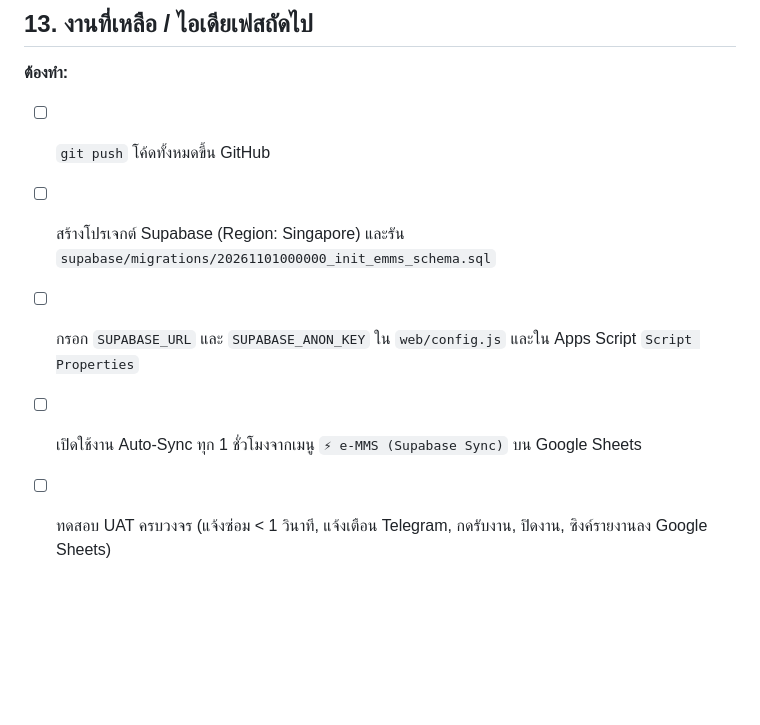
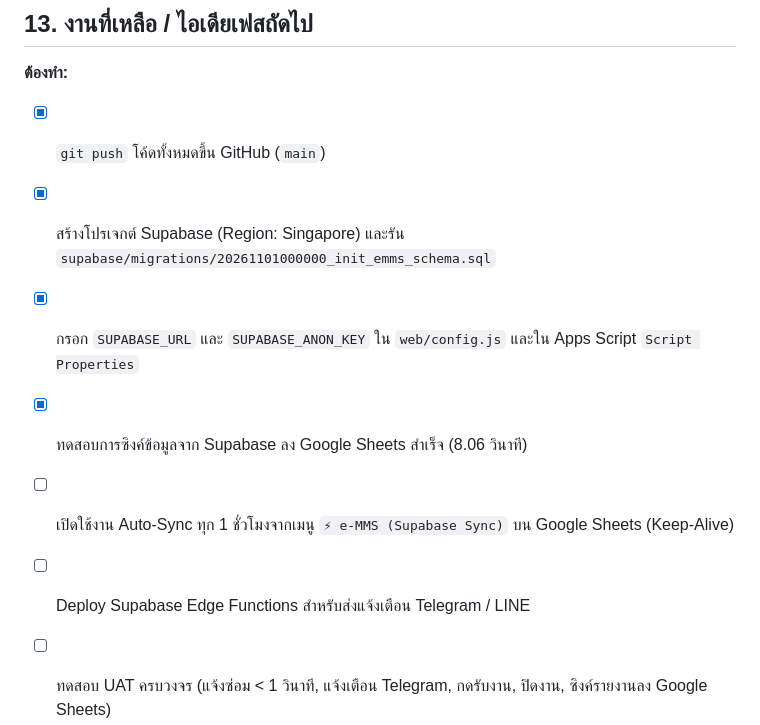
Before and after one commit to TopseasoN/e-mms, a Markdown page: README.md, the part around the change. Drawn GitHub-style; blank space fills up the shorter version.

Commit message:
docs: update progress and remaining tasks in README

```diff
--- a/README.md
+++ b/README.md
@@ -290,8 +290,10 @@ git add -A && git commit -m "..." && git push
 ## 13. งานที่เหลือ / ไอเดียเฟสถัดไป
 
 **ต้องทำ:**
-- [ ] `git push` โค้ดทั้งหมดขึ้น GitHub
-- [ ] สร้างโปรเจกต์ Supabase (Region: Singapore) และรัน `supabase/migrations/20261101000000_init_emms_schema.sql`
-- [ ] กรอก `SUPABASE_URL` และ `SUPABASE_ANON_KEY` ใน `web/config.js` และใน Apps Script `Script Properties`
-- [ ] เปิดใช้งาน Auto-Sync ทุก 1 ชั่วโมงจากเมนู `⚡ e-MMS (Supabase Sync)` บน Google Sheets
+- [x] `git push` โค้ดทั้งหมดขึ้น GitHub (`main`)
+- [x] สร้างโปรเจกต์ Supabase (Region: Singapore) และรัน `supabase/migrations/20261101000000_init_emms_schema.sql`
+- [x] กรอก `SUPABASE_URL` และ `SUPABASE_ANON_KEY` ใน `web/config.js` และใน Apps Script `Script Properties`
+- [x] ทดสอบการซิงค์ข้อมูลจาก Supabase ลง Google Sheets สำเร็จ (8.06 วินาที)
+- [ ] เปิดใช้งาน Auto-Sync ทุก 1 ชั่วโมงจากเมนู `⚡ e-MMS (Supabase Sync)` บน Google Sheets (Keep-Alive)
+- [ ] Deploy Supabase Edge Functions สำหรับส่งแจ้งเตือน Telegram / LINE
 - [ ] ทดสอบ UAT ครบวงจร (แจ้งซ่อม < 1 วินาที, แจ้งเตือน Telegram, กดรับงาน, ปิดงาน, ซิงค์รายงานลง Google Sheets)
```
